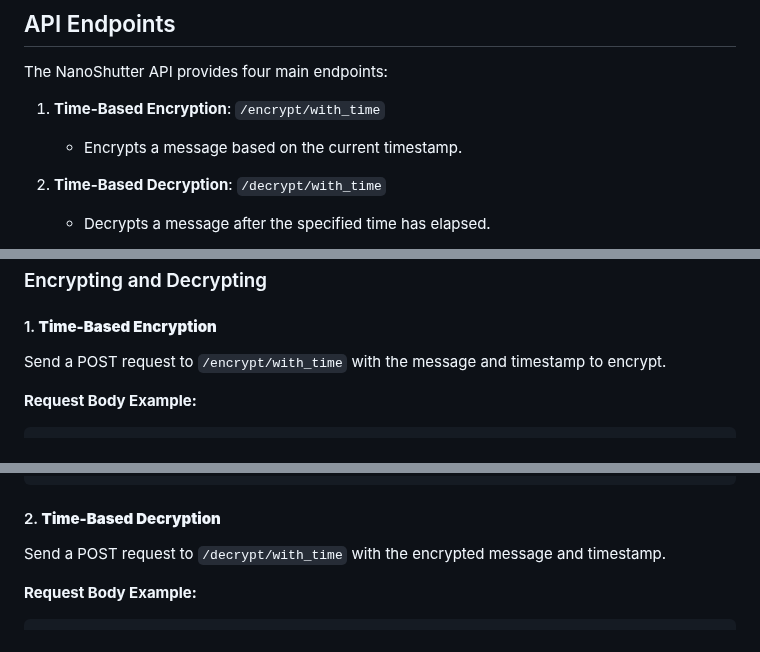
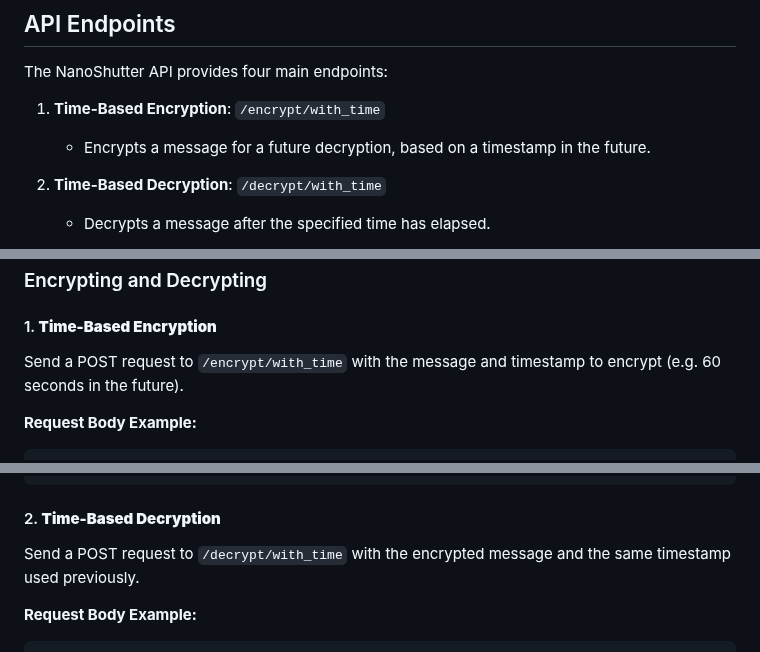
Before and after one commit to shutter-network/nano-shutter, a Markdown page: README.md, 3 parts joined by grey strips. GitHub-like rendering.

```diff
--- a/README.md
+++ b/README.md
@@ -39,7 +39,7 @@ NanoShutter allows you to encrypt messages or transactions that can only be decr
 The NanoShutter API provides four main endpoints:
 
 1. **Time-Based Encryption**: `/encrypt/with_time`
-   - Encrypts a message based on the current timestamp.
+   - Encrypts a message for a future decryption, based on a timestamp in the future.
 
 2. **Time-Based Decryption**: `/decrypt/with_time`
    - Decrypts a message after the specified time has elapsed.
@@ -158,7 +158,7 @@ DKG_SECRET_KEY=your_secret_key_here
 
 #### 1. **Time-Based Encryption**
 
-Send a POST request to `/encrypt/with_time` with the message and timestamp to encrypt.
+Send a POST request to `/encrypt/with_time` with the message and timestamp to encrypt (e.g. 60 seconds in the future).
 
 **Request Body Example:**
 
@@ -179,7 +179,7 @@ Send a POST request to `/encrypt/with_time` with the message and timestamp to en
 
 #### 2. **Time-Based Decryption**
 
-Send a POST request to `/decrypt/with_time` with the encrypted message and timestamp.
+Send a POST request to `/decrypt/with_time` with the encrypted message and the same timestamp used previously.
 
 **Request Body Example:**
 
```
